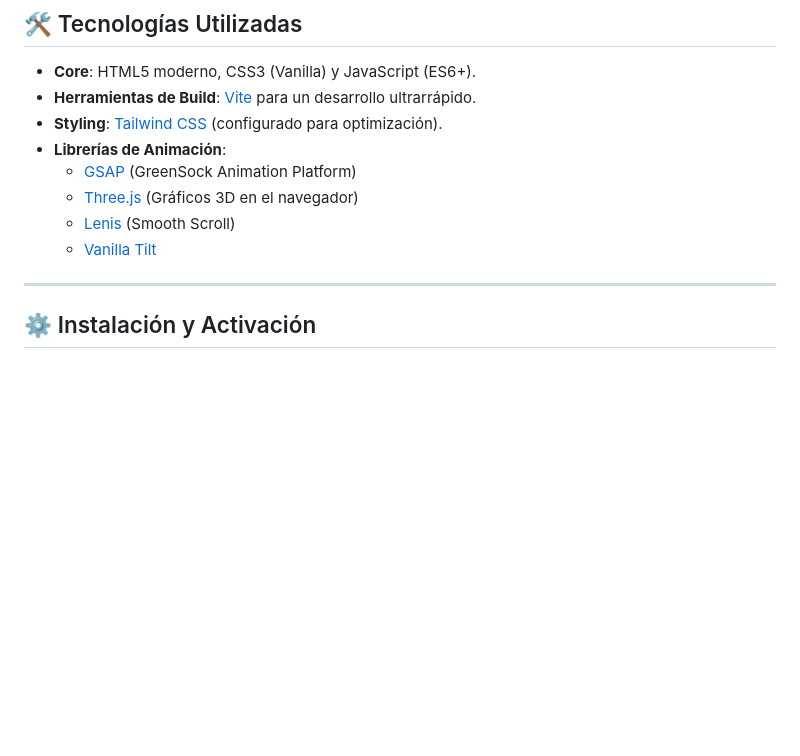
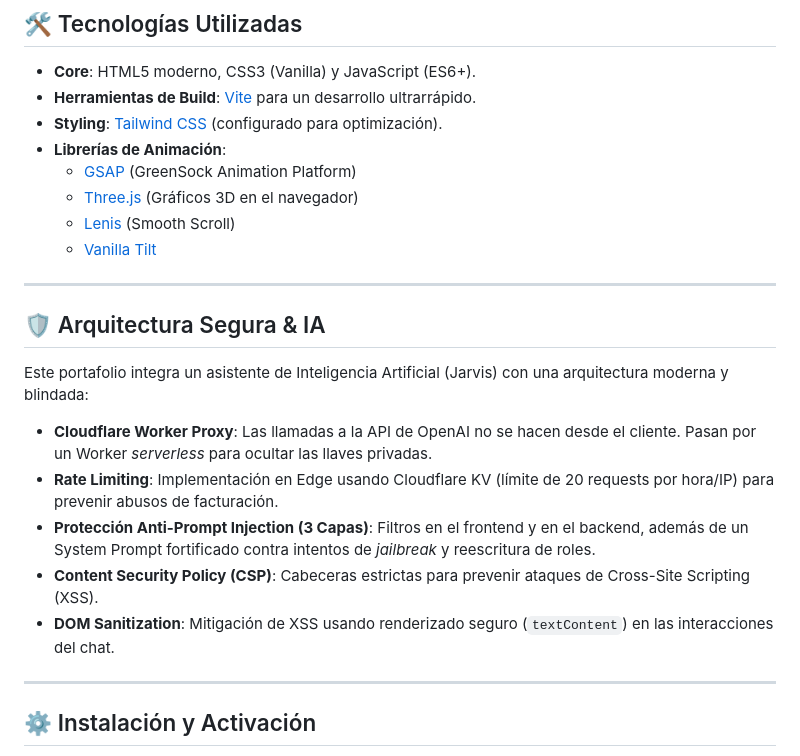
Before and after one commit to Marcoo1987/PORTAFOLIO, a Markdown page: README.md, the part around the change. GitHub-like rendering; blank space fills up the shorter version.

Commit message:
docs: actualiza README con detalles de la nueva arquitectura de seguridad y Cloudflare

```diff
--- a/README.md
+++ b/README.md
@@ -34,6 +34,17 @@ Puedes encontrar el código fuente completo en el siguiente enlace:
   - [Three.js](https://threejs.org/) (Gráficos 3D en el navegador)
   - [Lenis](https://github.com/darkroomengineering/lenis) (Smooth Scroll)
   - [Vanilla Tilt](https://micku7zu.github.io/vanilla-tilt.js/)
+
+---
+
+## 🛡️ Arquitectura Segura & IA
+
+Este portafolio integra un asistente de Inteligencia Artificial (Jarvis) con una arquitectura moderna y blindada:
+- **Cloudflare Worker Proxy**: Las llamadas a la API de OpenAI no se hacen desde el cliente. Pasan por un Worker *serverless* para ocultar las llaves privadas.
+- **Rate Limiting**: Implementación en Edge usando Cloudflare KV (límite de 20 requests por hora/IP) para prevenir abusos de facturación.
+- **Protección Anti-Prompt Injection (3 Capas)**: Filtros en el frontend y en el backend, además de un System Prompt fortificado contra intentos de *jailbreak* y reescritura de roles.
+- **Content Security Policy (CSP)**: Cabeceras estrictas para prevenir ataques de Cross-Site Scripting (XSS).
+- **DOM Sanitization**: Mitigación de XSS usando renderizado seguro (`textContent`) en las interacciones del chat.
 
 ---
 
```
